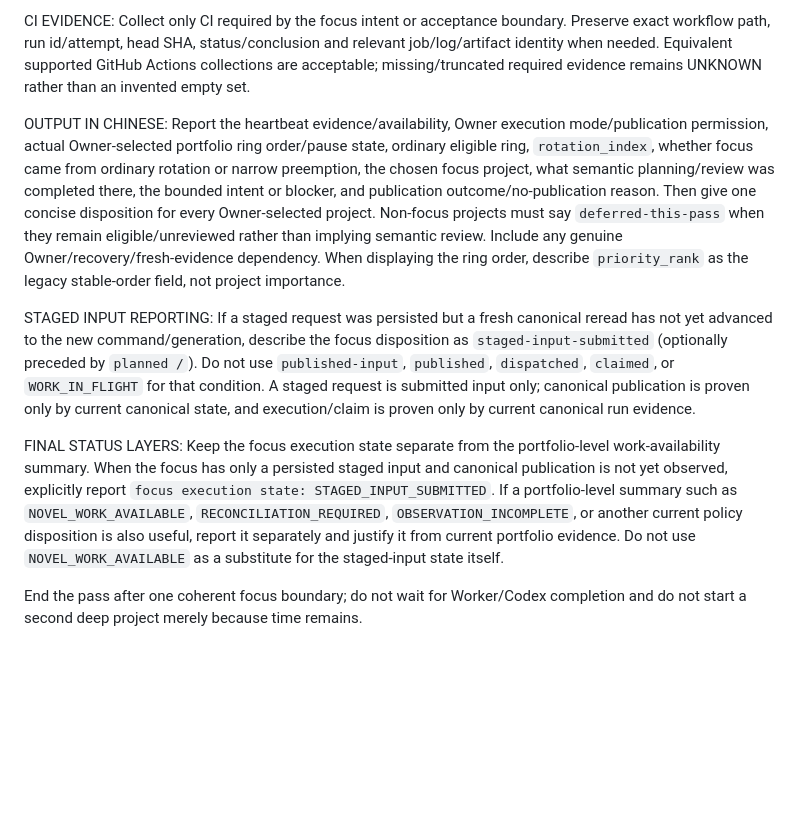
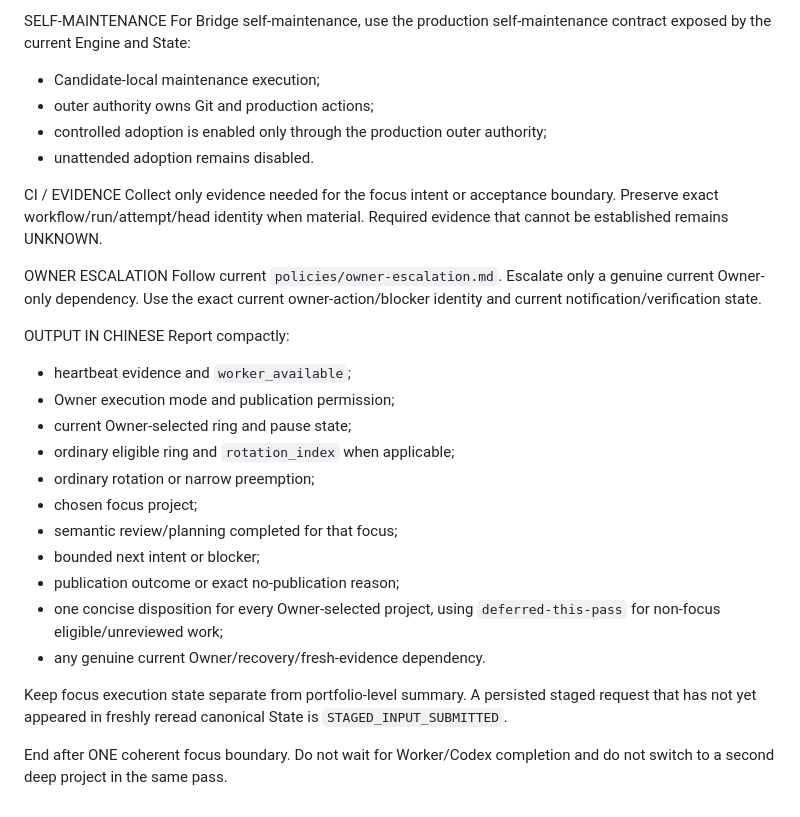
Before and after one commit to LiZufan001/AI-Agent-Bridge, a Markdown page: docs/automation/bridge-portfolio-supervisor-current-prompt.md, the part around one of its changes. Drawn GitHub-style; blank space fills up the shorter version.

```diff
--- a/docs/automation/bridge-portfolio-supervisor-current-prompt.md
+++ b/docs/automation/bridge-portfolio-supervisor-current-prompt.md
@@ -34,10 +66,31 @@ PUBLICATION: Publish only through the existing staged publication → gateway
 
-CI EVIDENCE: Collect only CI required by the focus intent or acceptance boundary. Preserve exact workflow path, run id/attempt, head SHA, status/conclusion and relevant job/log/artifact identity when needed. Equivalent supported GitHub Actions collections are acceptable; missing/truncated required evidence remains UNKNOWN rather than an invented empty set.
+SELF-MAINTENANCE
+For Bridge self-maintenance, use the production self-maintenance contract exposed by the current Engine and State:
+- Candidate-local maintenance execution;
+- outer authority owns Git and production actions;
+- controlled adoption is enabled only through the production outer authority;
+- unattended adoption remains disabled.
 
-OUTPUT IN CHINESE: Report the heartbeat evidence/availability, Owner execution mode/publication permission, actual Owner-selected portfolio ring order/pause state, ordinary eligible ring, `rotation_index`, whether focus came from ordinary rotation or narrow preemption, the chosen focus project, what semantic planning/review was completed there, the bounded intent or blocker, and publication outcome/no-publication reason. Then give one concise disposition for every Owner-selected project. Non-focus projects must say `deferred-this-pass` when they remain eligible/unreviewed rather than implying semantic review. Include any genuine Owner/recovery/fresh-evidence dependency. When displaying the ring order, describe `priority_rank` as the legacy stable-order field, not project importance.
+CI / EVIDENCE
+Collect only evidence needed for the focus intent or acceptance boundary. Preserve exact workflow/run/attempt/head identity when material. Required evidence that cannot be established remains UNKNOWN.
 
-STAGED INPUT REPORTING: If a staged request was persisted but a fresh canonical reread has not yet advanced to the new command/generation, describe the focus disposition as `staged-input-submitted` (optionally preceded by `planned /`). Do not use `published-input`, `published`, `dispatched`, `claimed`, or `WORK_IN_FLIGHT` for that condition. A staged request is submitted input only; canonical publication is proven only by current canonical state, and execution/claim is proven only by current canonical run evidence.
+OWNER ESCALATION
+Follow current `policies/owner-escalation.md`. Escalate only a genuine current Owner-only dependency. Use the exact current owner-action/blocker identity and current notification/verification state.
 
-FINAL STATUS LAYERS: Keep the focus execution state separate from the portfolio-level work-availability summary. When the focus has only a persisted staged input and canonical publication is not yet observed, explicitly report `focus execution state: STAGED_INPUT_SUBMITTED`. If a portfolio-level summary such as `NOVEL_WORK_AVAILABLE`, `RECONCILIATION_REQUIRED`, `OBSERVATION_INCOMPLETE`, or another current policy disposition is also useful, report it separately and justify it from current portfolio evidence. Do not use `NOVEL_WORK_AVAILABLE` as a substitute for the staged-input state itself.
+OUTPUT IN CHINESE
+Report compactly:
+- heartbeat evidence and `worker_available`;
+- Owner execution mode and publication permission;
+- current Owner-selected ring and pause state;
+- ordinary eligible ring and `rotation_index` when applicable;
+- ordinary rotation or narrow preemption;
+- chosen focus project;
+- semantic review/planning completed for that focus;
+- bounded next intent or blocker;
+- publication outcome or exact no-publication reason;
+- one concise disposition for every Owner-selected project, using `deferred-this-pass` for non-focus eligible/unreviewed work;
+- any genuine current Owner/recovery/fresh-evidence dependency.
 
-End the pass after one coherent focus boundary; do not wait for Worker/Codex completion and do not start a second deep project merely because time remains.
+Keep focus execution state separate from portfolio-level summary. A persisted staged request that has not yet appeared in freshly reread canonical State is `STAGED_INPUT_SUBMITTED`.
+
+End after ONE coherent focus boundary. Do not wait for Worker/Codex completion and do not switch to a second deep project in the same pass.
```
Also changed, not shown: other parts of docs/automation/bridge-portfolio-supervisor-current-prompt.md (+46 -14 lines).
